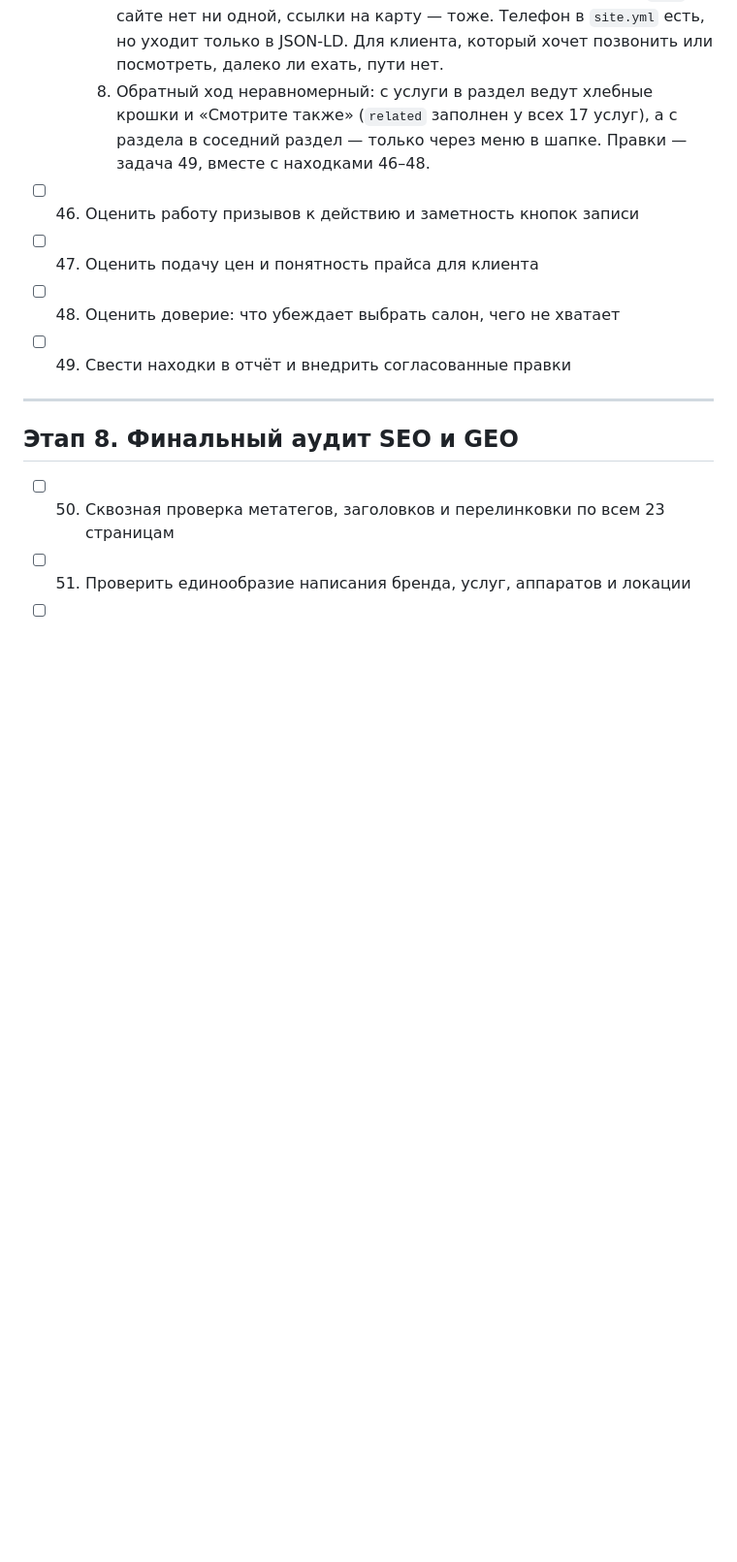
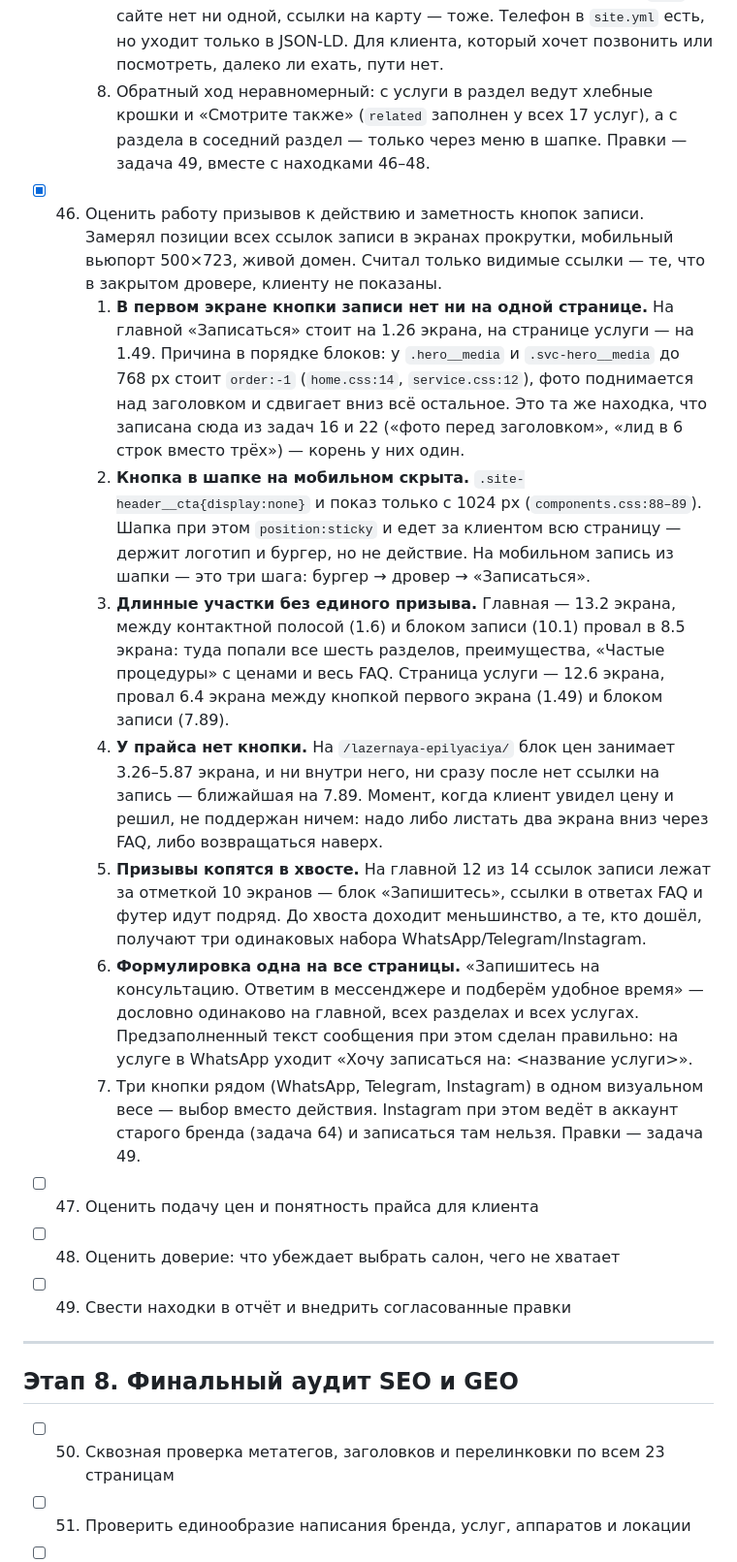
Before and after one commit to jw-git-hub/th.neva.beauty, a Markdown page: TODO.md, the part around the change. Shown at 97% size. GitHub-like rendering; blank space fills up the shorter version.

Commit message:
ToDo: задача 46 — аудит призывов к действию и кнопок записи
Замеры позиций всех ссылок записи в экранах прокрутки на мобильном.
Главное: в первом экране кнопки нет нигде, в шапке на мобильном она скрыта,
у прайса призыва нет, на главной провал в 8.5 экрана без единого CTA.

```diff
--- a/TODO.md
+++ b/TODO.md
@@ -1023,7 +1023,46 @@
          и «Смотрите также» (`related` заполнен у всех 17 услуг), а с раздела
          в соседний раздел — только через меню в шапке.
       Правки — задача 49, вместе с находками 46–48.
-- [ ] 46. Оценить работу призывов к действию и заметность кнопок записи
+- [x] 46. Оценить работу призывов к действию и заметность кнопок записи.
+      Замерял позиции всех ссылок записи в экранах прокрутки, мобильный
+      вьюпорт 500×723, живой домен. Считал только видимые ссылки — те, что
+      в закрытом дровере, клиенту не показаны.
+      1. **В первом экране кнопки записи нет ни на одной странице.** На главной
+         «Записаться» стоит на 1.26 экрана, на странице услуги — на 1.49.
+         Причина в порядке блоков: у `.hero__media` и `.svc-hero__media`
+         до 768 px стоит `order:-1` (`home.css:14`, `service.css:12`), фото
+         поднимается над заголовком и сдвигает вниз всё остальное. Это та же
+         находка, что записана сюда из задач 16 и 22 («фото перед заголовком»,
+         «лид в 6 строк вместо трёх») — корень у них один.
+      2. **Кнопка в шапке на мобильном скрыта.** `.site-header__cta{display:none}`
+         и показ только с 1024 px (`components.css:88–89`). Шапка при этом
+         `position:sticky` и едет за клиентом всю страницу — держит логотип
+         и бургер, но не действие. На мобильном запись из шапки — это три шага:
+         бургер → дровер → «Записаться».
+      3. **Длинные участки без единого призыва.** Главная — 13.2 экрана,
+         между контактной полосой (1.6) и блоком записи (10.1) провал в
+         8.5 экрана: туда попали все шесть разделов, преимущества, «Частые
+         процедуры» с ценами и весь FAQ. Страница услуги — 12.6 экрана,
+         провал 6.4 экрана между кнопкой первого экрана (1.49) и блоком
+         записи (7.89).
+      4. **У прайса нет кнопки.** На `/lazernaya-epilyaciya/` блок цен занимает
+         3.26–5.87 экрана, и ни внутри него, ни сразу после нет ссылки на
+         запись — ближайшая на 7.89. Момент, когда клиент увидел цену и решил,
+         не поддержан ничем: надо либо листать два экрана вниз через FAQ, либо
+         возвращаться наверх.
+      5. **Призывы копятся в хвосте.** На главной 12 из 14 ссылок записи лежат
+         за отметкой 10 экранов — блок «Запишитесь», ссылки в ответах FAQ
+         и футер идут подряд. До хвоста доходит меньшинство, а те, кто дошёл,
+         получают три одинаковых набора WhatsApp/Telegram/Instagram.
+      6. **Формулировка одна на все страницы.** «Запишитесь на консультацию.
+         Ответим в мессенджере и подберём удобное время» — дословно одинаково
+         на главной, всех разделах и всех услугах. Предзаполненный текст
+         сообщения при этом сделан правильно: на услуге в WhatsApp уходит
+         «Хочу записаться на: <название услуги>».
+      7. Три кнопки рядом (WhatsApp, Telegram, Instagram) в одном визуальном
+         весе — выбор вместо действия. Instagram при этом ведёт в аккаунт
+         старого бренда (задача 64) и записаться там нельзя.
+      Правки — задача 49.
 - [ ] 47. Оценить подачу цен и понятность прайса для клиента
 - [ ] 48. Оценить доверие: что убеждает выбрать салон, чего не хватает
 - [ ] 49. Свести находки в отчёт и внедрить согласованные правки
```
